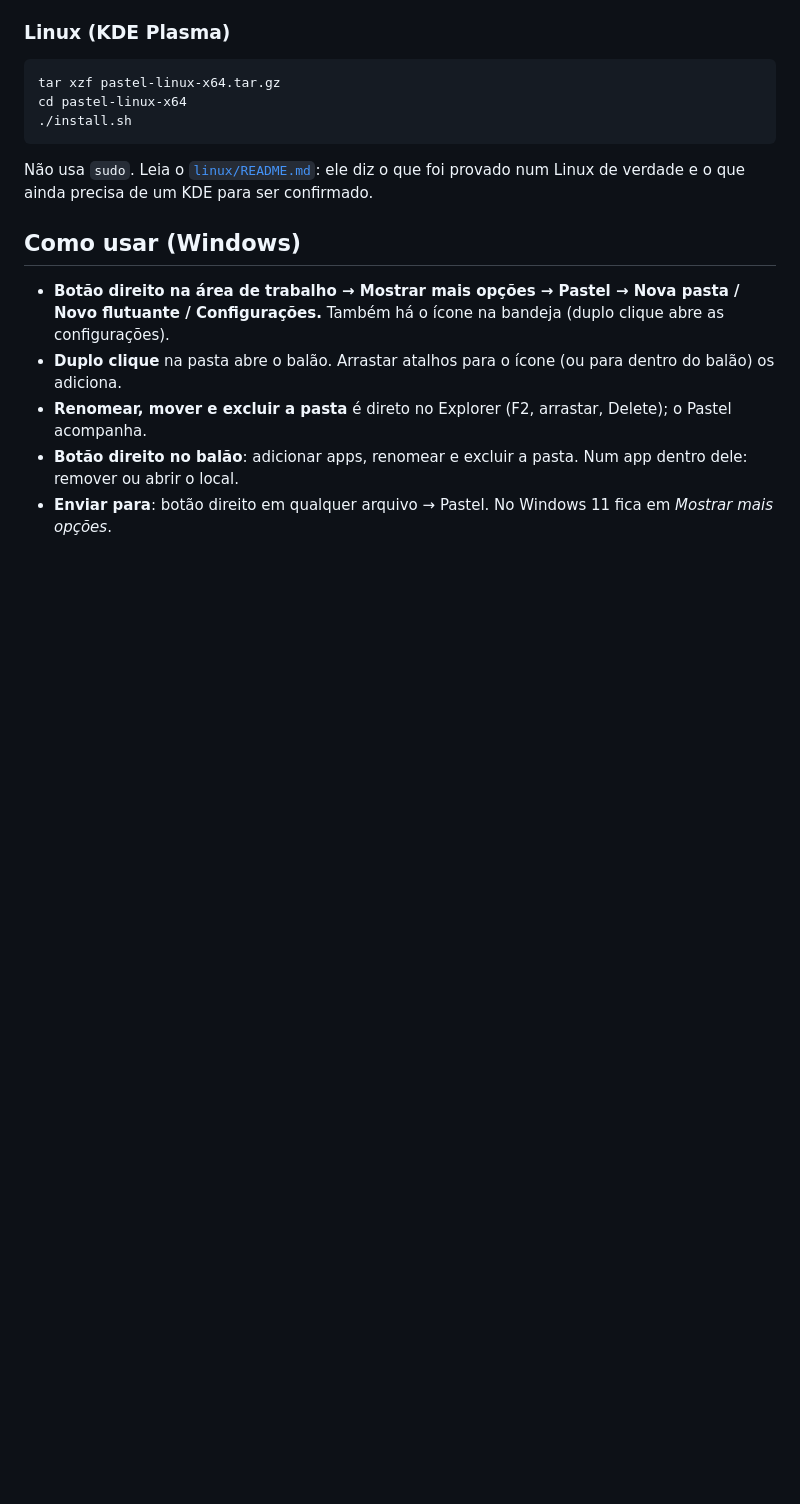
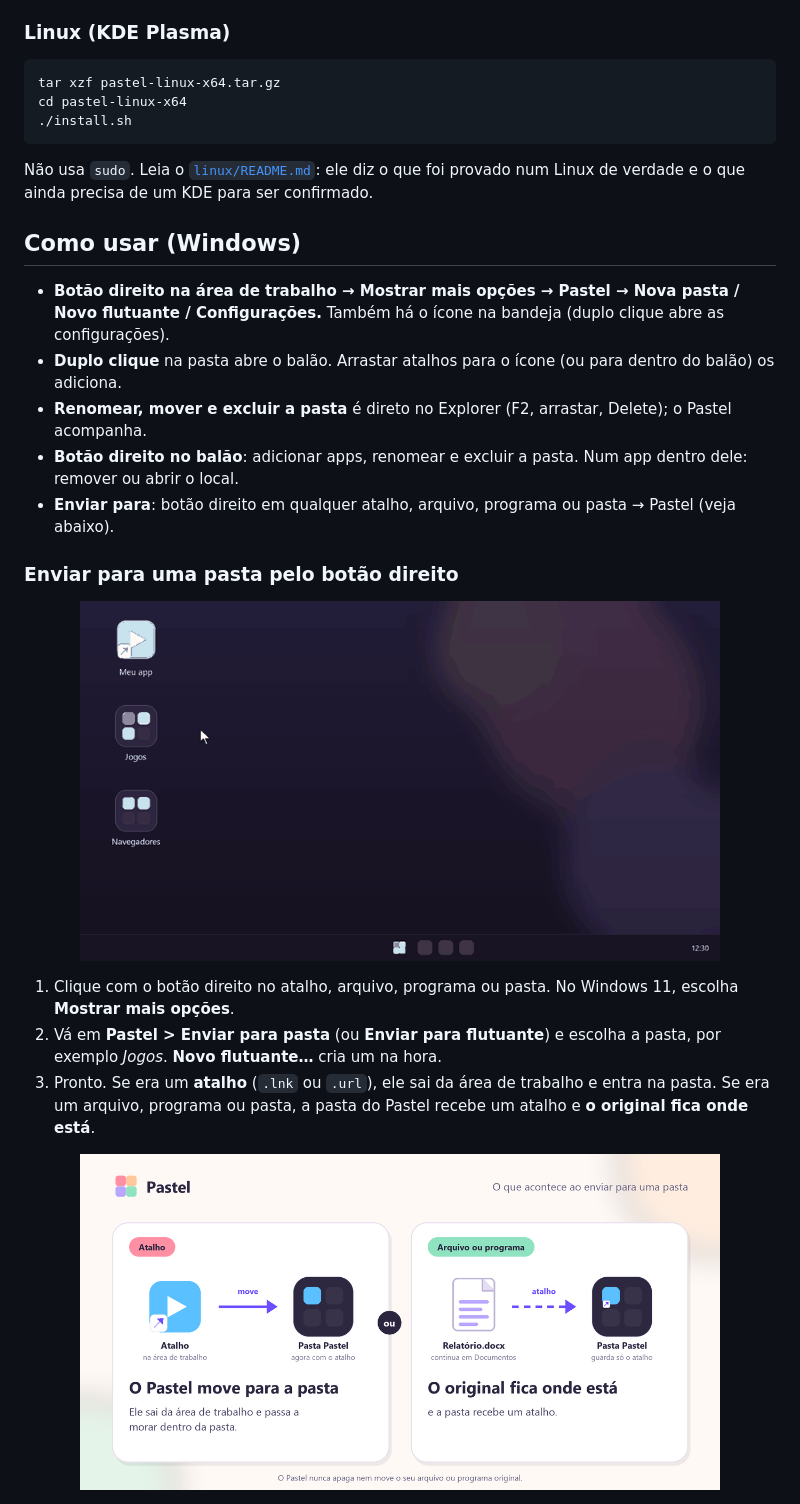
Before and after one commit to WamanaDev/pastel, a Markdown page: README.md, the part around one of its changes. GitHub-like rendering; pictures changed too: docs/img/ilustra-so-atalhos.png (added), docs/img/tutorial-enviar-para.gif (added); blank space fills up the shorter version.

```diff
--- a/README.md
+++ b/README.md
@@ -87,4 +88,17 @@ ainda precisa de um KDE para ser confirmado.
 - **Duplo clique** na pasta abre o balão. Arrastar atalhos para o ícone (ou para dentro do balão) os adiciona.
 - **Renomear, mover e excluir a pasta** é direto no Explorer (F2, arrastar, Delete); o Pastel acompanha.
 - **Botão direito no balão**: adicionar apps, renomear e excluir a pasta. Num app dentro dele: remover ou abrir o local.
-- **Enviar para**: botão direito em qualquer arquivo → Pastel. No Windows 11 fica em *Mostrar mais opções*.
+- **Enviar para**: botão direito em qualquer atalho, arquivo, programa ou pasta → Pastel (veja abaixo).
+
+### Enviar para uma pasta pelo botão direito
+
+<p align="center"><img src="docs/img/tutorial-enviar-para.gif" alt="Botão direito num atalho, Pastel, Enviar para pasta, Jogos: o atalho sai da área de trabalho e entra na pasta" width="640"></p>
+
+1. Clique com o botão direito no atalho, arquivo, programa ou pasta. No Windows 11, escolha **Mostrar mais opções**.
+2. Vá em **Pastel > Enviar para pasta** (ou **Enviar para flutuante**) e escolha a pasta, por exemplo *Jogos*.
+   **Novo flutuante…** cria um na hora.
+3. Pronto. Se era um **atalho** (`.lnk` ou `.url`), ele sai da área de trabalho e entra na pasta. Se era um arquivo,
+   programa ou pasta, a pasta do Pastel recebe um atalho e **o original fica onde está**.
+
+<p align="center"><img src="docs/img/ilustra-so-atalhos.png" alt="Só atalhos são movidos; arquivo ou programa ganha um atalho e o original fica no lugar" width="640"></p>
+
```
Also changed, not shown: other parts of README.md (+33 -8 lines), docs/img/config-geral.png (added), docs/img/tutorial-ocultar-vazias.gif (added), 1 other file.
